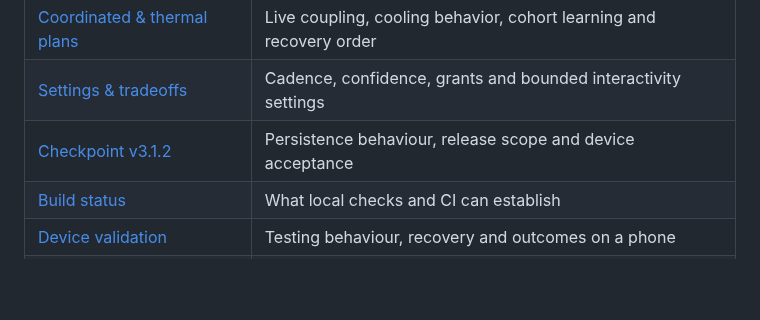
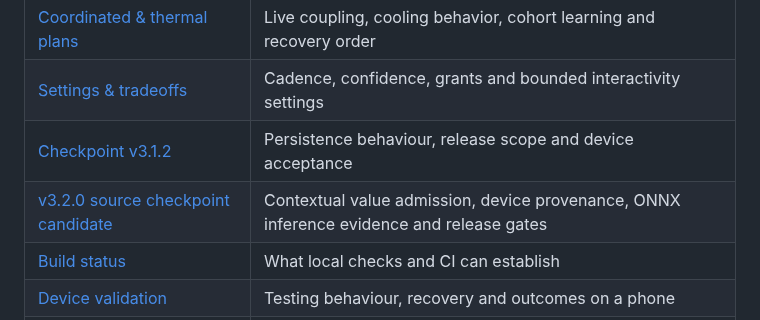
Before and after one commit to mystivara-creator/CoreFlow-Engine, a Markdown page: README.md, the part around the change. GitHub-like rendering; blank space fills up the shorter version.

Commit message:
docs: freeze v3.2.0 source candidate and device acceptance gates

```diff
--- a/README.md
+++ b/README.md
@@ -109,6 +109,7 @@ have stopped arriving; it does not identify the underlying cause by itself.
 | [Coordinated & thermal plans](docs/COORDINATED_THERMAL_PLANS.md) | Live coupling, cooling behavior, cohort learning and recovery order |
 | [Settings & tradeoffs](docs/TUNING.md) | Cadence, confidence, grants and bounded interactivity settings |
 | [Checkpoint v3.1.2](docs/CHECKPOINT_3.1.2.md) | Persistence behaviour, release scope and device acceptance |
+| [v3.2.0 source checkpoint candidate](docs/CHECKPOINT_3.2.0_SOURCE_CANDIDATE.md) | Contextual value admission, device provenance, ONNX inference evidence and release gates |
 | [Build status](docs/BUILD_STATUS.md) | What local checks and CI can establish |
 | [Device validation](docs/DEVICE_VALIDATION.md) | Testing behaviour, recovery and outcomes on a phone |
 | [Native audit notes](docs/NATIVE_AUDIT_2026-11.md) | Confirmed findings, fixes and verification limits |
```
Also changed, not shown: docs/CHECKPOINT_3.2.0_SOURCE_CANDIDATE.md (added, +67 -0 lines).
